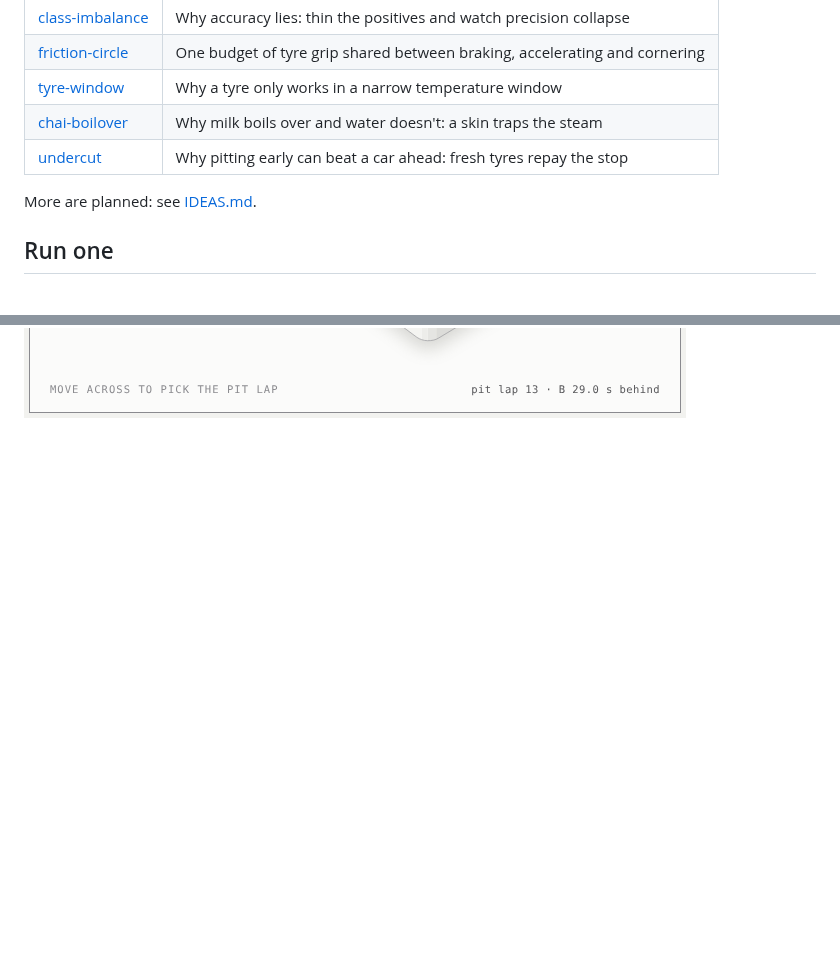
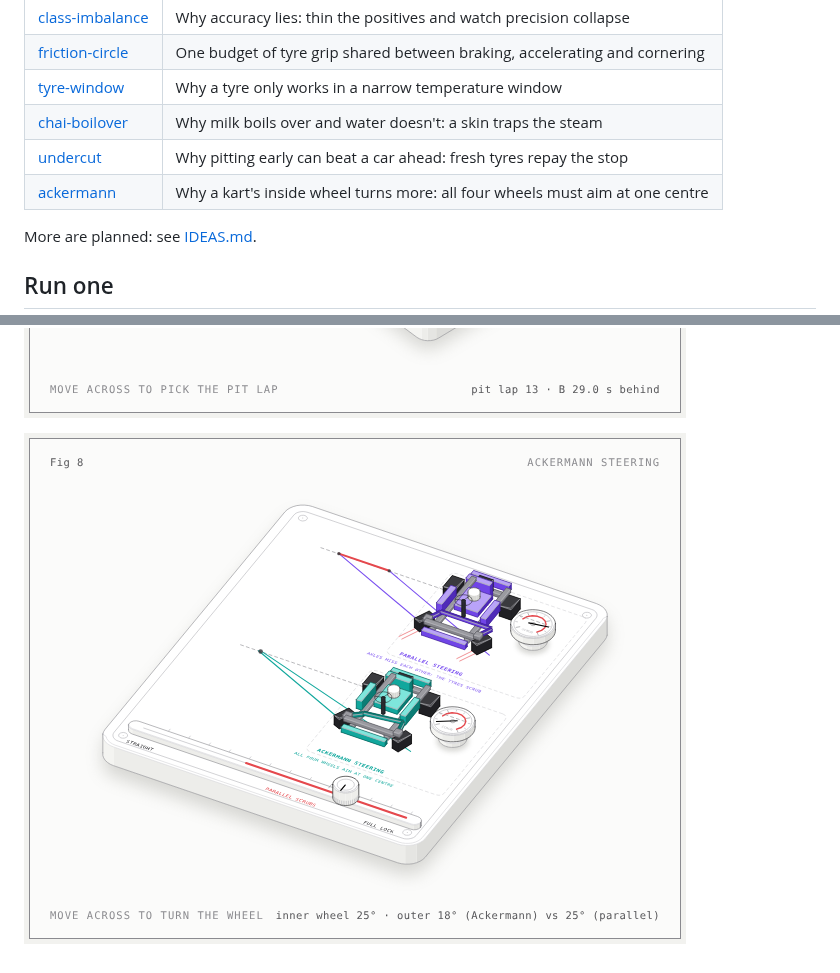
Before and after one commit to Meerav29/anatomy-tryouts, a Markdown page: README.md, 2 parts joined by grey strips. Rendered like a GitHub page; pictures changed too: ackermann/preview.png (added); blank space fills up the shorter version.

Commit message:
Add ackermann figure (parallel vs Ackermann steering on two karts)
Co-Authored-By: Claude Sonnet 5.5 <noreply@anthropic.com>
Claude-Session: https://claude.ai/code/session_0144yCtyLospLRx3aH4bbUdG

```diff
--- a/README.md
+++ b/README.md
@@ -11,6 +11,7 @@ Interactive isometric figures: small physical machines that explain an idea. Bui
 | [tyre-window](tyre-window/) | Why a tyre only works in a narrow temperature window |
 | [chai-boilover](chai-boilover/) | Why milk boils over and water doesn't: a skin traps the steam |
 | [undercut](undercut/) | Why pitting early can beat a car ahead: fresh tyres repay the stop |
+| [ackermann](ackermann/) | Why a kart's inside wheel turns more: all four wheels must aim at one centre |
 
 More are planned: see [IDEAS.md](IDEAS.md).
 
@@ -35,3 +36,5 @@ Open the HTML file in a browser. Move the pointer across the figure to change th
 ![chai boilover](chai-boilover/preview.png)
 
 ![undercut](undercut/preview.png)
+
+![ackermann](ackermann/preview.png)
```
Also changed, not shown: IDEAS.md (+1 -1 lines), 4 other files.
